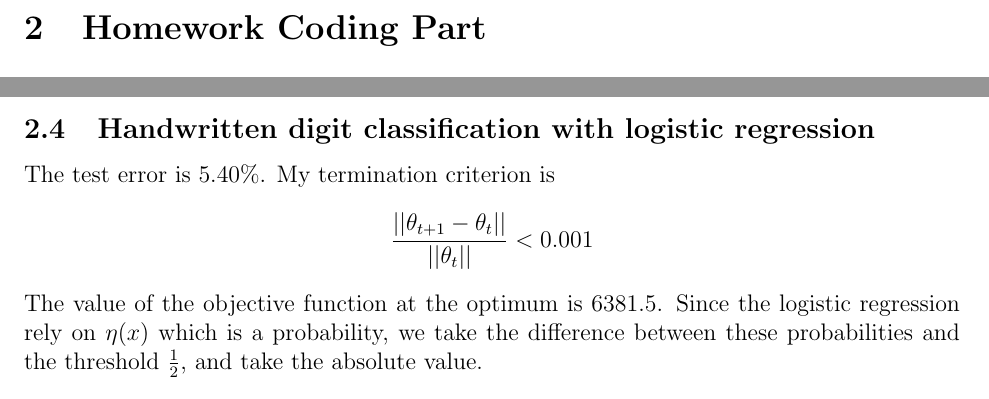
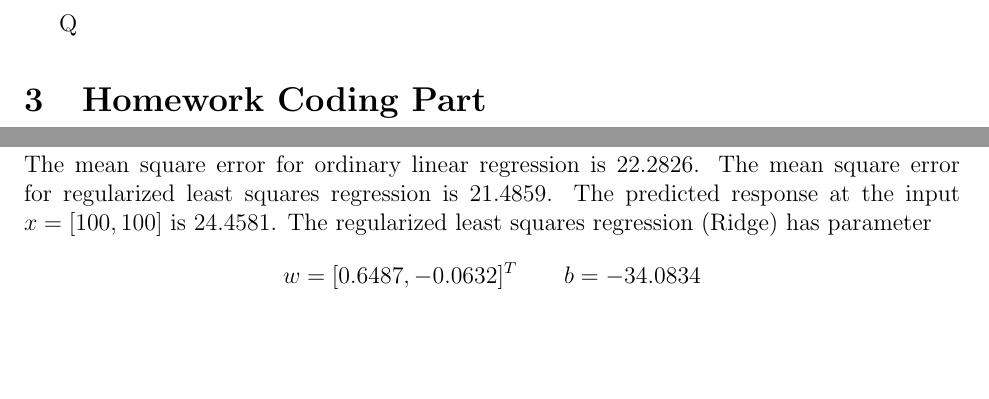
Before and after one commit to yugt/MachineLearning, a LaTeX problem sheet (Homework/main.tex): two parts of page 1 of 2 before the commit and two parts of the page after it, joined at a grey line, cut at the place of the change, the shorter picture padded with empty space. Compiled offline with pdfLaTeX.

Commit message:
545 hw3 p1 writeup

```diff
--- a/Homework/main.tex
+++ b/Homework/main.tex
@@ -3,6 +3,7 @@
 \usepackage{graphicx}
 \usepackage{xcolor}
 \usepackage{minted}
+\usepackage{comment}
 \usemintedstyle{manni}
 \pagestyle{empty}
 
@@ -29,4 +31,15 @@ The larger this value is, the more confident the regression classifier is about
     \includegraphics[width=0.85\textwidth]{./hw2/problem4/hw2p4b.pdf}
     \caption{Top 20 mis-classified images}
 \end{figure}
+\end{comment}
+Q
+\setcounter{section}{2}
+\section{Homework Coding Part}
+\subsection{Linear Regression}
+\inputminted[frame=single,framesep=10pt,linenos,xleftmargin=\parindent]{octave}{./hw3/problem1/Linear_regression.m}
+The mean square error for ordinary linear regression is \(22.2826\).
+The mean square error for regularized least squares regression is \(21.4859\).
+The predicted response at the input \(x=[100, 100]\) is \(24.4581\).
+The regularized least squares regression (Ridge) has parameter
+\[ w=[ 0.6487, -0.0632]^T \hspace{2em} b=-34.0834 \]
 \end{document}
```
Also changed, not shown: Homework/main.tex (1 more changed lines).
